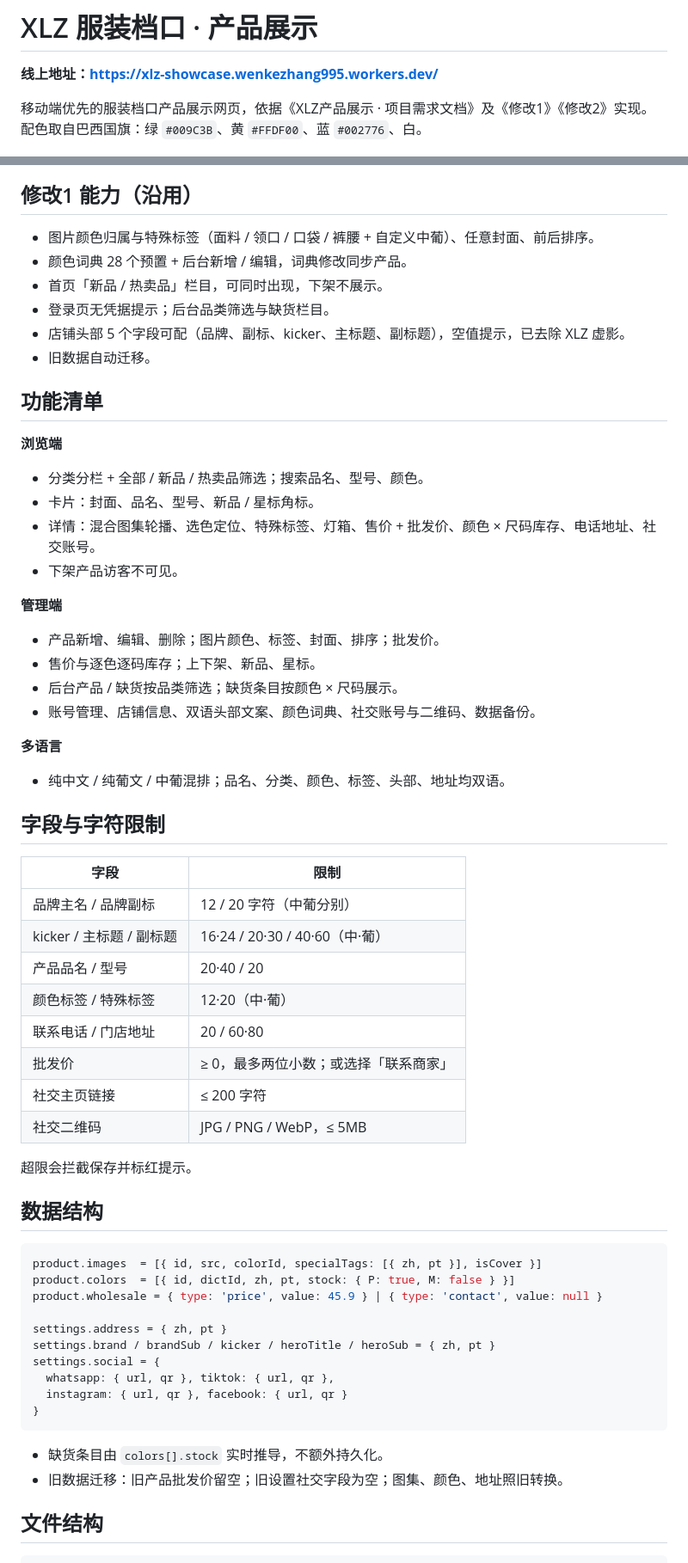
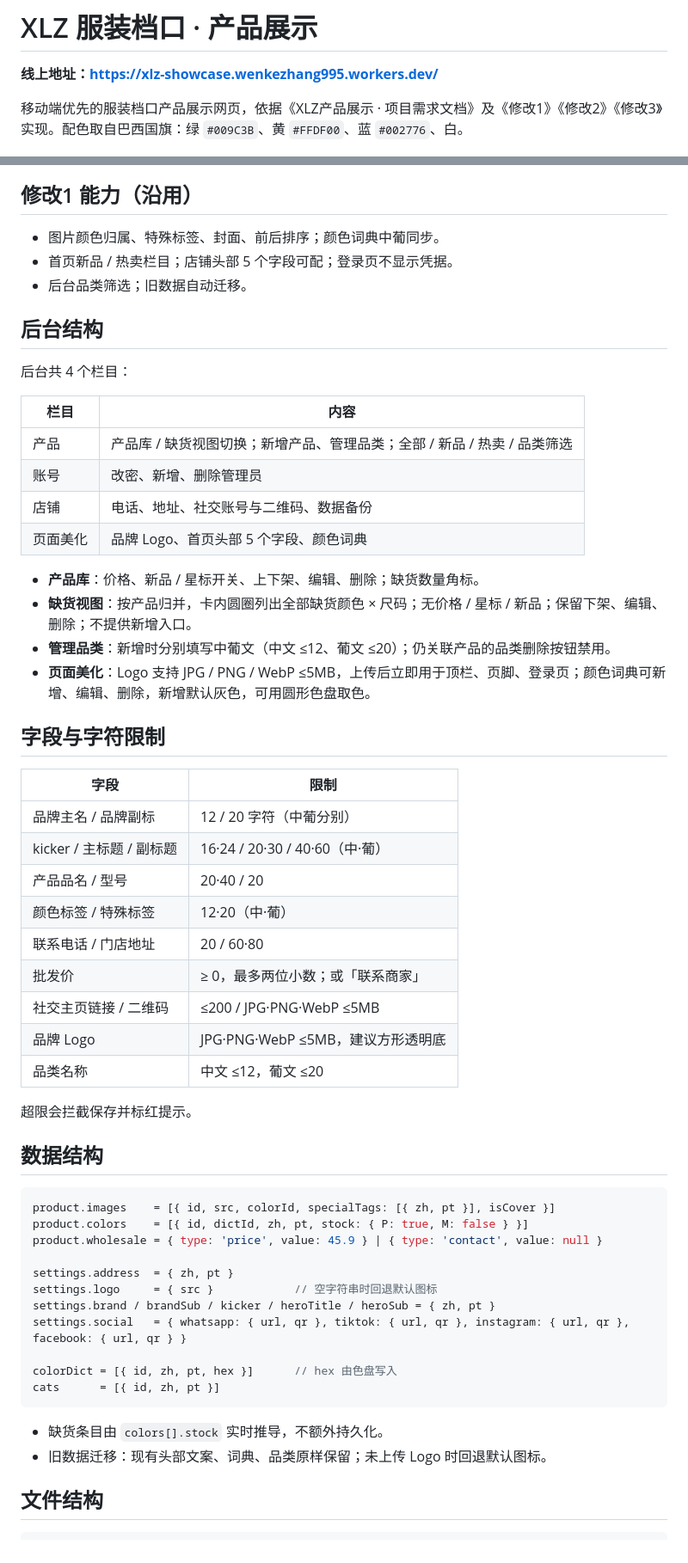
Before and after one commit to wenkezhang995-dot/xlz-showcase, a Markdown page: README.md, 2 parts joined by grey strips. Shown at 86% size. Rendered like a GitHub page.

````diff
--- a/README.md
+++ b/README.md
@@ -2,7 +2,7 @@
 
 **线上地址：<https://xlz-showcase.wenkezhang995.workers.dev/>**
 
-移动端优先的服装档口产品展示网页，依据《XLZ产品展示 · 项目需求文档》及《修改1》《修改2》实现。配色取自巴西国旗：绿 `#009C3B`、黄 `#FFDF00`、蓝 `#002776`、白。
+移动端优先的服装档口产品展示网页，依据《XLZ产品展示 · 项目需求文档》及《修改1》《修改2》《修改3》实现。配色取自巴西国旗：绿 `#009C3B`、黄 `#FFDF00`、蓝 `#002776`、白。
 
 ![首页](preview/home.png)
 
@@ -27,32 +35,25 @@
 
 ## 修改1 能力（沿用）
 
-- 图片颜色归属与特殊标签（面料 / 领口 / 口袋 / 裤腰 + 自定义中葡）、任意封面、前后排序。
-- 颜色词典 28 个预置 + 后台新增 / 编辑，词典修改同步产品。
-- 首页「新品 / 热卖品」栏目，可同时出现，下架不展示。
-- 登录页无凭据提示；后台品类筛选与缺货栏目。
-- 店铺头部 5 个字段可配（品牌、副标、kicker、主标题、副标题），空值提示，已去除 XLZ 虚影。
-- 旧数据自动迁移。
+- 图片颜色归属、特殊标签、封面、前后排序；颜色词典中葡同步。
+- 首页新品 / 热卖栏目；店铺头部 5 个字段可配；登录页不显示凭据。
+- 后台品类筛选；旧数据自动迁移。
 
-## 功能清单
+## 后台结构
 
-**浏览端**
+后台共 4 个栏目：
 
-- 分类分栏 + 全部 / 新品 / 热卖品筛选；搜索品名、型号、颜色。
-- 卡片：封面、品名、型号、新品 / 星标角标。
-- 详情：混合图集轮播、选色定位、特殊标签、灯箱、售价 + 批发价、颜色 × 尺码库存、电话地址、社交账号。
-- 下架产品访客不可见。
+| 栏目 | 内容 |
+| --- | --- |
+| 产品 | 产品库 / 缺货视图切换；新增产品、管理品类；全部 / 新品 / 热卖 / 品类筛选 |
+| 账号 | 改密、新增、删除管理员 |
+| 店铺 | 电话、地址、社交账号与二维码、数据备份 |
+| 页面美化 | 品牌 Logo、首页头部 5 个字段、颜色词典 |
 
-**管理端**
-
-- 产品新增、编辑、删除；图片颜色、标签、封面、排序；批发价。
-- 售价与逐色逐码库存；上下架、新品、星标。
-- 后台产品 / 缺货按品类筛选；缺货条目按颜色 × 尺码展示。
-- 账号管理、店铺信息、双语头部文案、颜色词典、社交账号与二维码、数据备份。
-
-**多语言**
-
-- 纯中文 / 纯葡文 / 中葡混排；品名、分类、颜色、标签、头部、地址均双语。
+- **产品库**：价格、新品 / 星标开关、上下架、编辑、删除；缺货数量角标。
+- **缺货视图**：按产品归并，卡内圆圈列出全部缺货颜色 × 尺码；无价格 / 星标 / 新品；保留下架、编辑、删除；不提供新增入口。
+- **管理品类**：新增时分别填写中葡文（中文 ≤12、葡文 ≤20）；仍关联产品的品类删除按钮禁用。
+- **页面美化**：Logo 支持 JPG / PNG / WebP ≤5MB，上传后立即用于顶栏、页脚、登录页；颜色词典可新增、编辑、删除，新增默认灰色，可用圆形色盘取色。
 
 ## 字段与字符限制
 
@@ -63,29 +64,31 @@
 | 产品品名 / 型号 | 20·40 / 20 |
 | 颜色标签 / 特殊标签 | 12·20（中·葡） |
 | 联系电话 / 门店地址 | 20 / 60·80 |
-| 批发价 | ≥ 0，最多两位小数；或选择「联系商家」 |
-| 社交主页链接 | ≤ 200 字符 |
-| 社交二维码 | JPG / PNG / WebP，≤ 5MB |
+| 批发价 | ≥ 0，最多两位小数；或「联系商家」 |
+| 社交主页链接 / 二维码 | ≤200 / JPG·PNG·WebP ≤5MB |
+| 品牌 Logo | JPG·PNG·WebP ≤5MB，建议方形透明底 |
+| 品类名称 | 中文 ≤12，葡文 ≤20 |
 
 超限会拦截保存并标红提示。
 
 ## 数据结构
 
 ```js
-product.images  = [{ id, src, colorId, specialTags: [{ zh, pt }], isCover }]
-product.colors  = [{ id, dictId, zh, pt, stock: { P: true, M: false } }]
+product.images    = [{ id, src, colorId, specialTags: [{ zh, pt }], isCover }]
+product.colors    = [{ id, dictId, zh, pt, stock: { P: true, M: false } }]
 product.wholesale = { type: 'price', value: 45.9 } | { type: 'contact', value: null }
 
-settings.address = { zh, pt }
+settings.address  = { zh, pt }
+settings.logo     = { src }            // 空字符串时回退默认图标
 settings.brand / brandSub / kicker / heroTitle / heroSub = { zh, pt }
-settings.social = {
-  whatsapp: { url, qr }, tiktok: { url, qr },
-  instagram: { url, qr }, facebook: { url, qr }
-}
+settings.social   = { whatsapp: { url, qr }, tiktok: { url, qr }, instagram: { url, qr }, facebook: { url, qr } }
+
+colorDict = [{ id, zh, pt, hex }]      // hex 由色盘写入
+cats      = [{ id, zh, pt }]
 ```
 
 - 缺货条目由 `colors[].stock` 实时推导，不额外持久化。
-- 旧数据迁移：旧产品批发价留空；旧设置社交字段为空；图集、颜色、地址照旧转换。
+- 旧数据迁移：现有头部文案、词典、品类原样保留；未上传 Logo 时回退默认图标。
 
 ## 文件结构
 
````
Also changed, not shown: other parts of README.md (+24 -14 lines), preview/admin.png, preview/beautify.png (added), preview/stockout.png (added), 2 other files.
